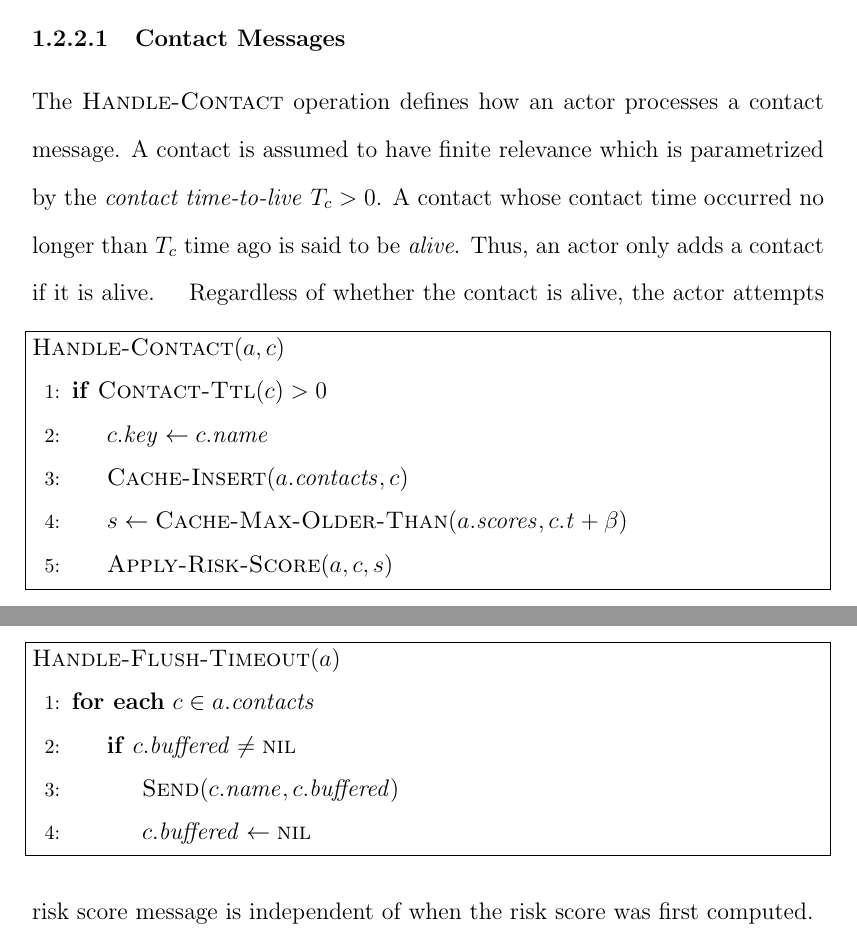
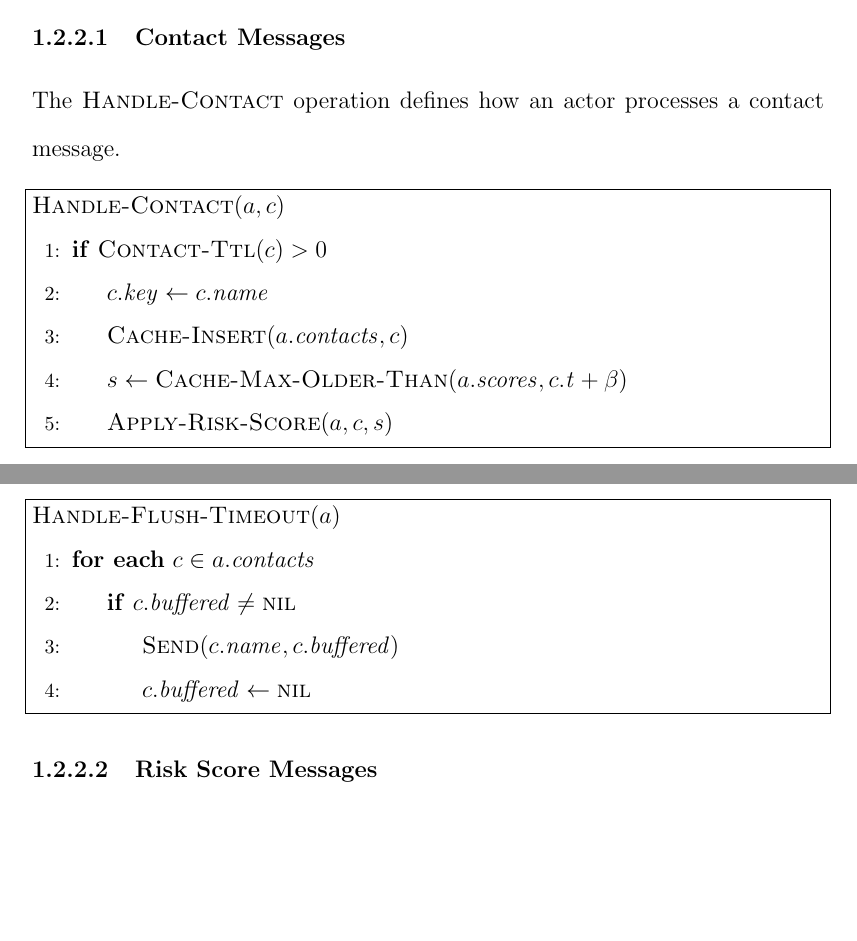
Before and after one commit to rtatton/thesis, a LaTeX thesis (thesis.tex, which reads content/risk-propagation.tex): two parts of pages 14 and 15 of 29 before the commit and two parts of pages 14 and 15 of 28 after it, joined at a grey line, cut so that both start at the same text, the shorter picture padded with empty space. Compiled offline with pdfLaTeX.

Commit message:
More clean up of Contact Messages

```diff
--- a/content/risk-propagation.tex
+++ b/content/risk-propagation.tex
@@ -252,7 +252,7 @@ The interface of an actor is defined by two types of messages: contact messages
 
 \subsubsection{Contact Messages}
 
-The \cHandleContact{} operation defines how an actor processes a contact message. A contact is assumed to have finite relevance which is parametrized by the \emph{contact time-to-live} $\pContactExpiry > 0$. A contact whose contact time occurred no longer than $\pContactExpiry$ time ago is said to be \emph{alive}. Thus, an actor only adds a contact if it is alive.
+The \cHandleContact{} operation defines how an actor processes a contact message.
 %
 \begin{function}{\nHandleContact}[\vActor, \vContact]
   \If{$\cContactTtl[c] > 0$}
@@ -262,8 +262,6 @@ The \cHandleContact{} operation defines how an actor processes a contact message
     \State $\cApplyRiskScore[\vActor, \vContact, \vScore]$
   \EndIf
 \end{function}
-%
-Regardless of whether the contact is alive, the actor attempts to send a risk score message that is derived from its current exposure score or a cached risk score (see \Cref{sec:caching}):
 %
 \begin{function}{\nApplyRiskScore}[\vActor, \vContact, \vScore]
   \State $\cRefreshSendThreshold[\vActor, \vContact]$
@@ -298,8 +296,6 @@ Regardless of whether the contact is alive, the actor attempts to send a risk sc
   \EndFor
   % TODO Assume that cache refreshing occurs automatically
 \end{function}
-
-The \Call{Transmitted}{} operation is used to generate risk scores that are sent to other actors. It is assumed that contact only implies an incomplete transmission of risk between users. Thus, when sending a risk score to another actor, the value of the risk score is scaled by the \emph{transmission rate} $\pTransmissionRate \in (0, 1)$. Notice that the time of the risk score is left unchanged; the act of sending a risk score message is independent of when the risk score was first computed.
 
 %If line \ref{step:send-current} of \cSendCurrentOrCached[] evaluates to \false, then the actor attempts to retrieve the maximum cached risk score message based on the buffered contact time. If such a message exists and is alive, a risk score message is derived and sent to the contact. The \cSend[] operation follows the semantics of the \Call{Send-To}{} primitive \citep{Agha1985}.
 
```
Also changed, not shown: thesis.pdf.
